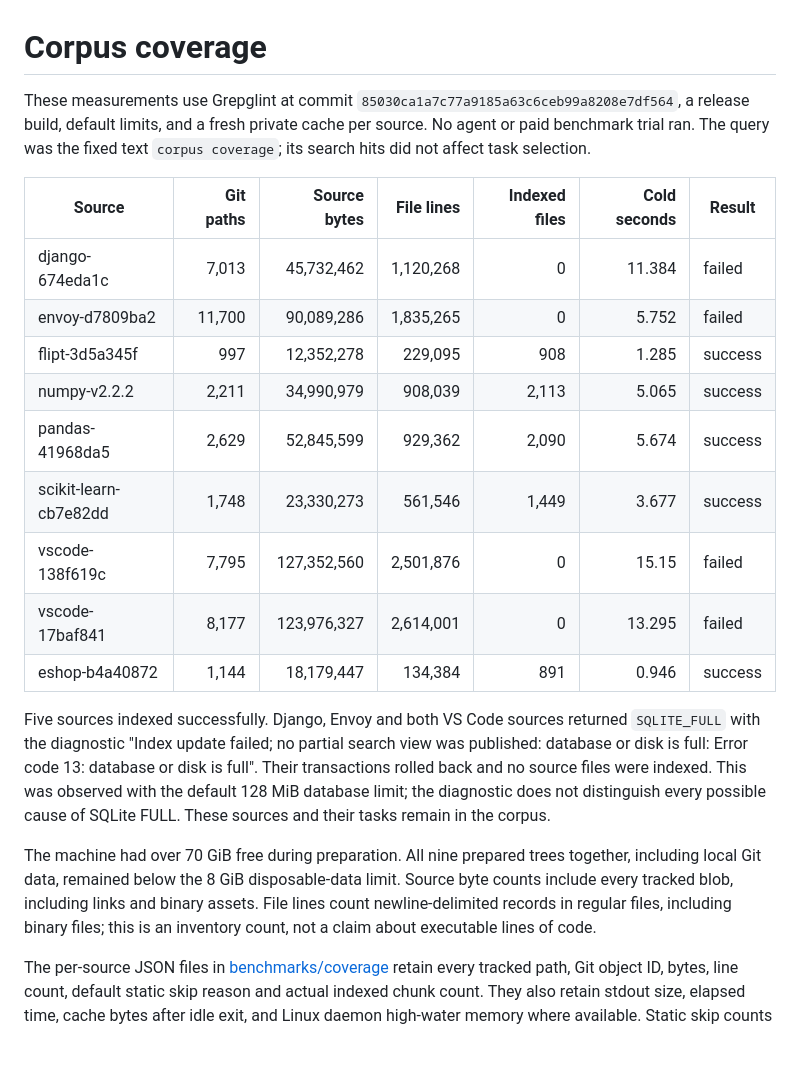
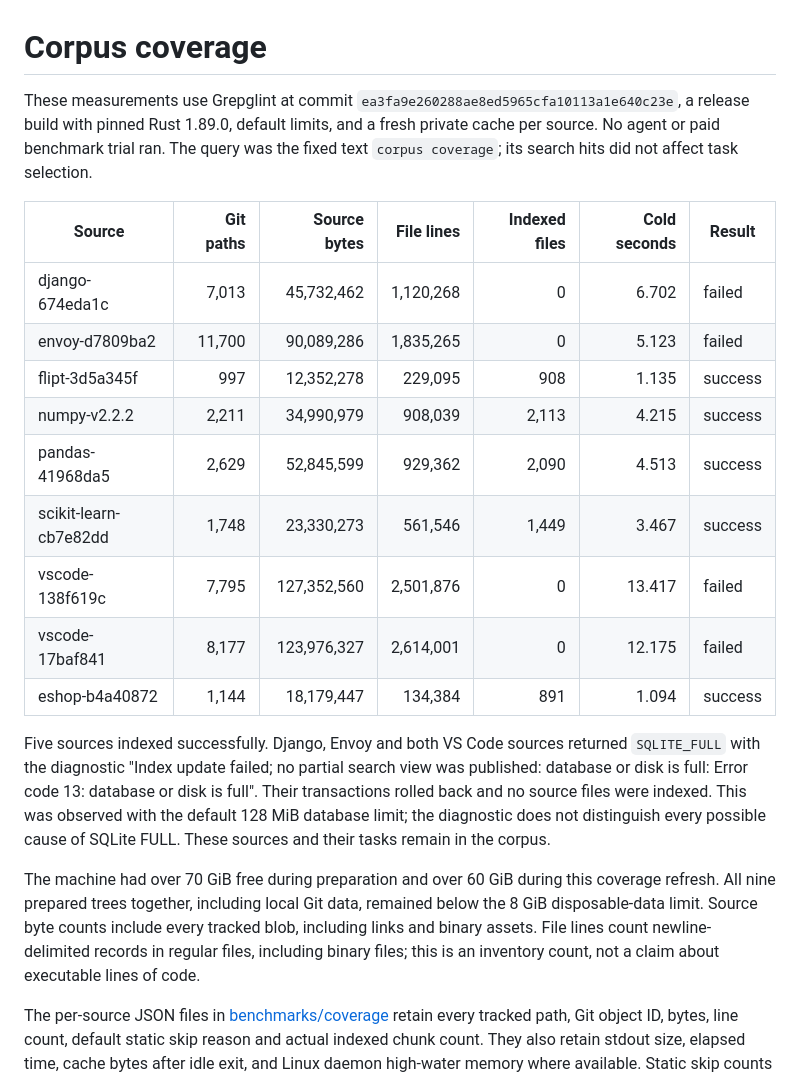
Before and after one commit to alundgren/grepglint, a Markdown page: docs/benchmark-coverage.md, the part around the change. GitHub-like rendering; blank space fills up the shorter version.

Commit message:
Refresh corpus coverage on the updated main revision

```diff
--- a/docs/benchmark-coverage.md
+++ b/docs/benchmark-coverage.md
@@ -1,22 +1,22 @@
 # Corpus coverage
 
-These measurements use Grepglint at commit `85030ca1a7c77a9185a63c6ceb99a8208e7df564`, a release build, default limits, and a fresh private cache per source. No agent or paid benchmark trial ran. The query was the fixed text `corpus coverage`; its search hits did not affect task selection.
+These measurements use Grepglint at commit `ea3fa9e260288ae8ed5965cfa10113a1e640c23e`, a release build with pinned Rust 1.89.0, default limits, and a fresh private cache per source. No agent or paid benchmark trial ran. The query was the fixed text `corpus coverage`; its search hits did not affect task selection.
 
 | Source | Git paths | Source bytes | File lines | Indexed files | Cold seconds | Result |
 | --- | ---: | ---: | ---: | ---: | ---: | --- |
-| django-674eda1c | 7,013 | 45,732,462 | 1,120,268 | 0 | 11.384 | failed |
-| envoy-d7809ba2 | 11,700 | 90,089,286 | 1,835,265 | 0 | 5.752 | failed |
-| flipt-3d5a345f | 997 | 12,352,278 | 229,095 | 908 | 1.285 | success |
-| numpy-v2.2.2 | 2,211 | 34,990,979 | 908,039 | 2,113 | 5.065 | success |
-| pandas-41968da5 | 2,629 | 52,845,599 | 929,362 | 2,090 | 5.674 | success |
-| scikit-learn-cb7e82dd | 1,748 | 23,330,273 | 561,546 | 1,449 | 3.677 | success |
-| vscode-138f619c | 7,795 | 127,352,560 | 2,501,876 | 0 | 15.15 | failed |
-| vscode-17baf841 | 8,177 | 123,976,327 | 2,614,001 | 0 | 13.295 | failed |
-| eshop-b4a40872 | 1,144 | 18,179,447 | 134,384 | 891 | 0.946 | success |
+| django-674eda1c | 7,013 | 45,732,462 | 1,120,268 | 0 | 6.702 | failed |
+| envoy-d7809ba2 | 11,700 | 90,089,286 | 1,835,265 | 0 | 5.123 | failed |
+| flipt-3d5a345f | 997 | 12,352,278 | 229,095 | 908 | 1.135 | success |
+| numpy-v2.2.2 | 2,211 | 34,990,979 | 908,039 | 2,113 | 4.215 | success |
+| pandas-41968da5 | 2,629 | 52,845,599 | 929,362 | 2,090 | 4.513 | success |
+| scikit-learn-cb7e82dd | 1,748 | 23,330,273 | 561,546 | 1,449 | 3.467 | success |
+| vscode-138f619c | 7,795 | 127,352,560 | 2,501,876 | 0 | 13.417 | failed |
+| vscode-17baf841 | 8,177 | 123,976,327 | 2,614,001 | 0 | 12.175 | failed |
+| eshop-b4a40872 | 1,144 | 18,179,447 | 134,384 | 891 | 1.094 | success |
 
 Five sources indexed successfully. Django, Envoy and both VS Code sources returned `SQLITE_FULL` with the diagnostic "Index update failed; no partial search view was published: database or disk is full: Error code 13: database or disk is full". Their transactions rolled back and no source files were indexed. This was observed with the default 128 MiB database limit; the diagnostic does not distinguish every possible cause of SQLite FULL. These sources and their tasks remain in the corpus.
 
-The machine had over 70 GiB free during preparation. All nine prepared trees together, including local Git data, remained below the 8 GiB disposable-data limit. Source byte counts include every tracked blob, including links and binary assets. File lines count newline-delimited records in regular files, including binary files; this is an inventory count, not a claim about executable lines of code.
+The machine had over 70 GiB free during preparation and over 60 GiB during this coverage refresh. All nine prepared trees together, including local Git data, remained below the 8 GiB disposable-data limit. Source byte counts include every tracked blob, including links and binary assets. File lines count newline-delimited records in regular files, including binary files; this is an inventory count, not a claim about executable lines of code.
 
 The per-source JSON files in [benchmarks/coverage](../benchmarks/coverage) retain every tracked path, Git object ID, bytes, line count, default static skip reason and actual indexed chunk count. They also retain stdout size, elapsed time, cache bytes after idle exit, and Linux daemon high-water memory where available. Static skip counts count paths; Grepglint refresh counters may count shared blobs differently. The static classifier does not predict syntax-parser chunk limits. Actual chunk counts come from the completed cache, not from filename eligibility.
 
```
